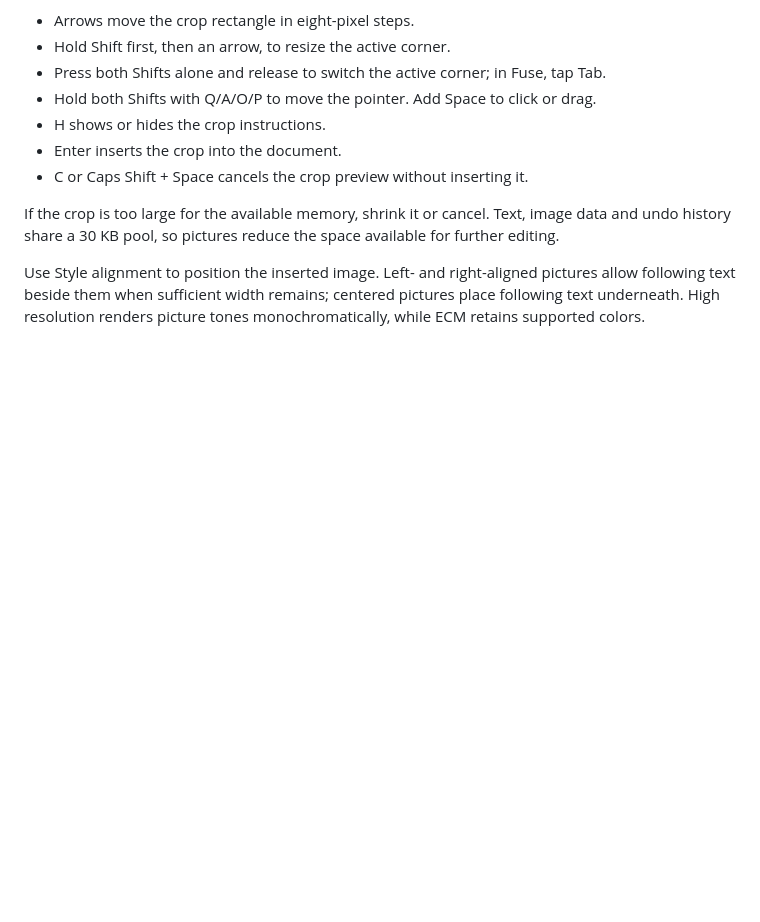
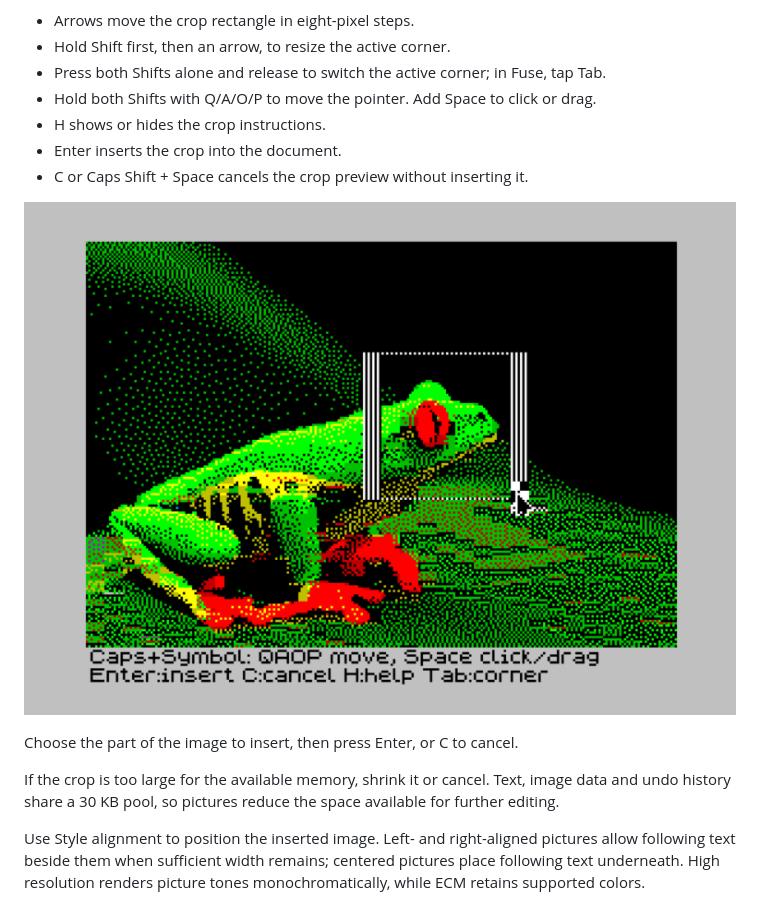
Before and after one commit to jon0x0/TSWriter, a Markdown page: docs/MENUS.md, the part around the change. Drawn GitHub-style; pictures changed too: docs/images/ImageCrop.png (added); blank space fills up the shorter version.

```diff
--- a/docs/MENUS.md
+++ b/docs/MENUS.md
@@ -235,6 +235,10 @@ At the loading prompt, Enter begins and C cancels; Space aborts an active transf
 - Enter inserts the crop into the document.
 - C or Caps Shift + Space cancels the crop preview without inserting it.
 
+![TSWriter crop preview with a rectangle around a frog’s head](images/ImageCrop.png)
+
+Choose the part of the image to insert, then press Enter, or C to cancel.
+
 If the crop is too large for the available memory, shrink it or cancel. Text, image data and undo history share a 30 KB pool, so pictures reduce the space available for further editing.
 
 Use Style alignment to position the inserted image. Left- and right-aligned pictures allow following text beside them when sufficient width remains; centered pictures place following text underneath. High resolution renders picture tones monochromatically, while ECM retains supported colors.
```
Also changed, not shown: README.md (+1 -0 lines), 4 other files.
